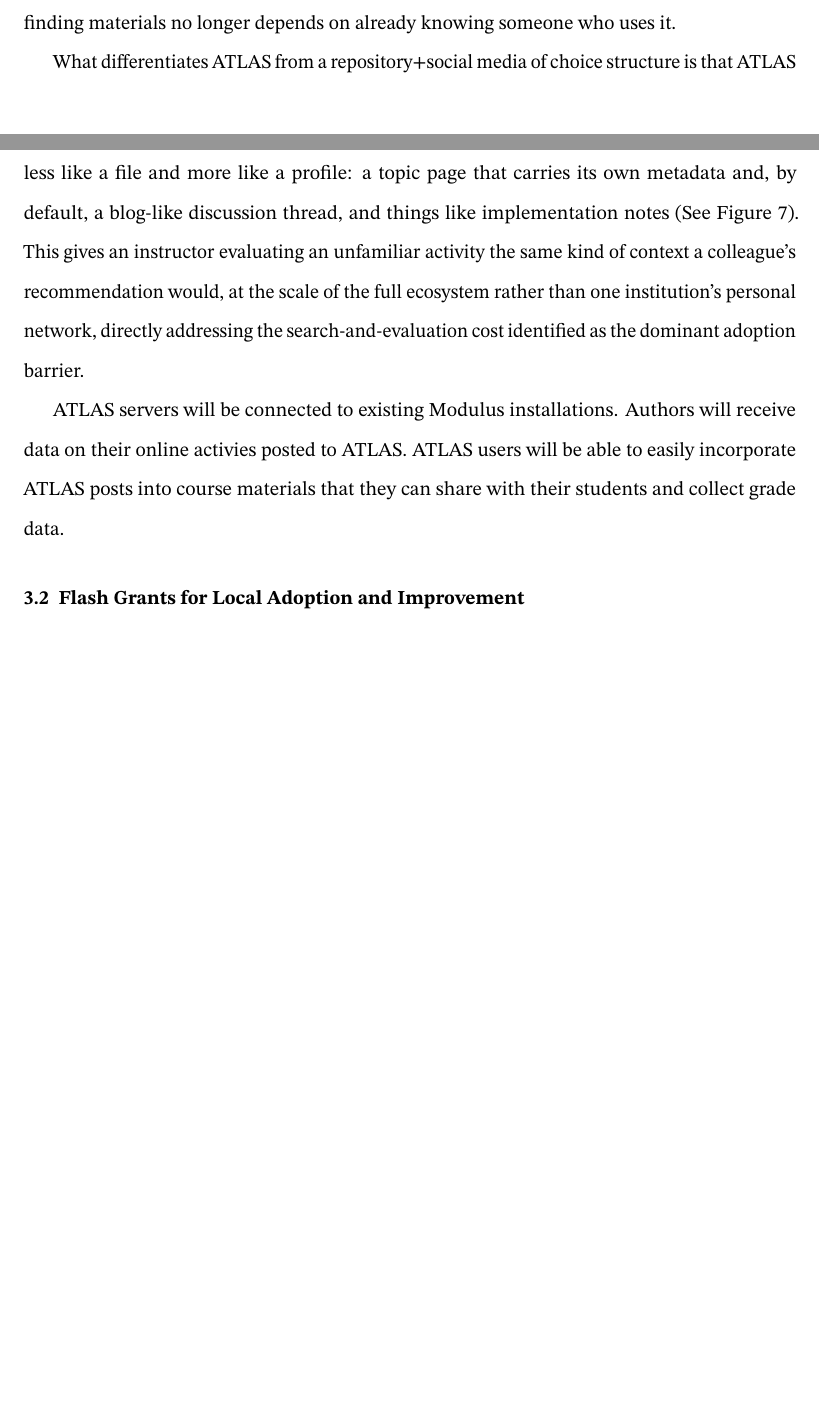
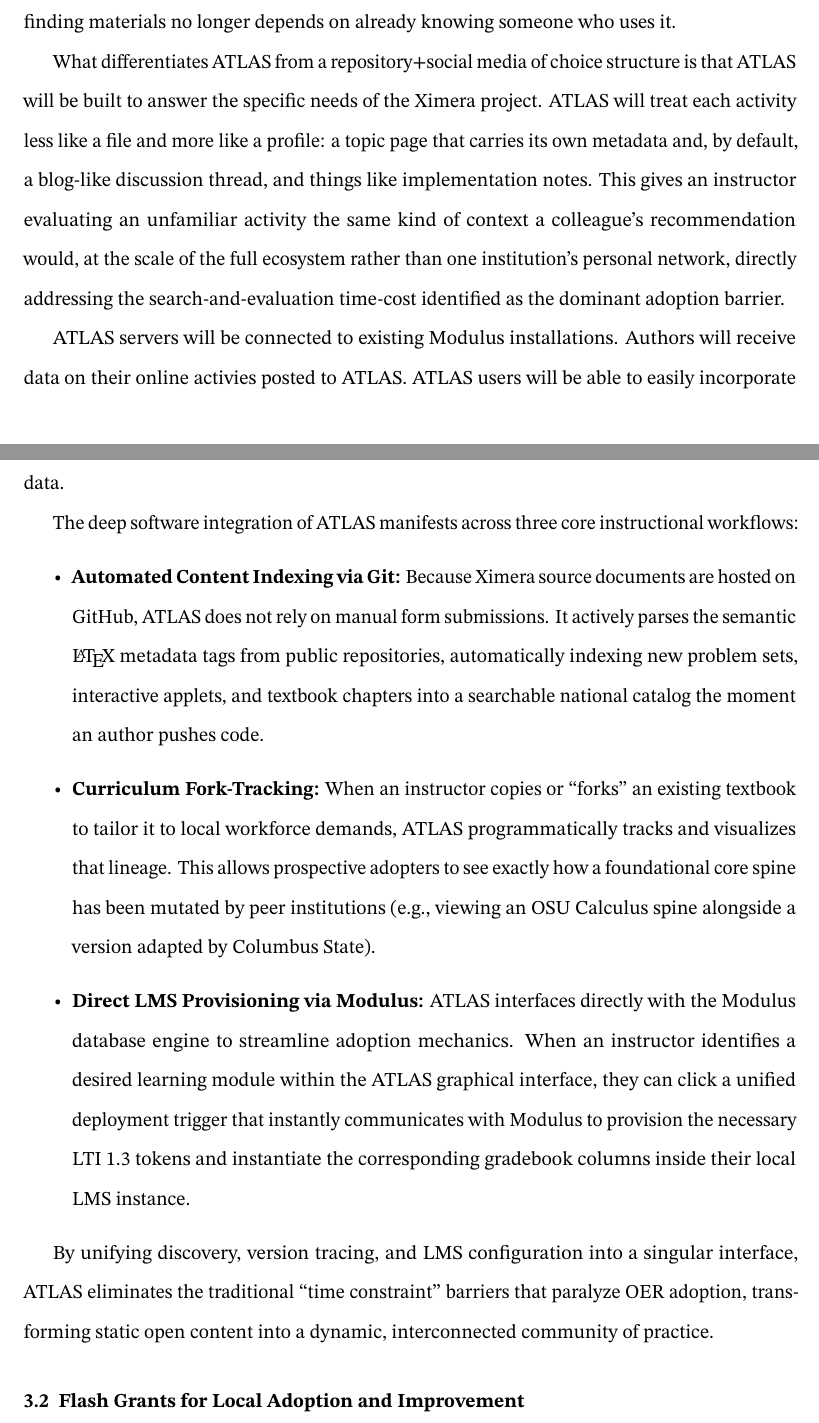
Before and after one commit to bartsnapp/otpGrant, a LaTeX document (narrative/narrative.tex): two parts of pages 21 and 22 of 48 before the commit and two parts of pages 21 and 22 of 49 after it, joined at a grey line, cut so that both start at the same text, the shorter picture padded with empty space. Compiled offline with pdfLaTeX.

Commit message:
A mindboggling additions to the ATLAS section

```diff
--- a/narrative/narrative.tex
+++ b/narrative/narrative.tex
@@ -514,9 +516,19 @@
 
 %\todo{What is the difference with the existing OER repository? That is the one question I would Immediately tackle}
 What differentiates ATLAS from a repository+social media of choice structure is that ATLAS will be built to answer the specific needs of the Ximera project.
-ATLAS will treat each activity less like a file and more like a profile: a topic page that carries its own metadata and, by default, a blog-like discussion thread, and things like implementation notes (See Figure~\ref{F:XimeraAtlas}). This gives an instructor evaluating an unfamiliar activity the same kind of context a colleague's recommendation would, at the scale of the full ecosystem rather than one institution's personal network, directly addressing the search-and-evaluation cost identified as the dominant adoption barrier.
+ATLAS will treat each activity less like a file and more like a profile: a topic page that carries its own metadata and, by default, a blog-like discussion thread, and things like implementation notes. This gives an instructor evaluating an unfamiliar activity the same kind of context a colleague's recommendation would, at the scale of the full ecosystem rather than one institution's personal network, directly addressing the search-and-evaluation time-cost identified as the dominant adoption barrier.
 
 ATLAS servers will be connected to existing Modulus installations. Authors will receive  data on their online activies posted to ATLAS. ATLAS users will be able to easily incorporate ATLAS posts into course materials that they can share with their students and collect grade data.
+
+The deep software integration of ATLAS manifests across three core instructional workflows:
+
+\begin{itemize}
+    \item \textbf{Automated Content Indexing via Git:} Because Ximera source documents are hosted on GitHub, ATLAS does not rely on manual form submissions. It actively parses the semantic \LaTeX\ metadata tags from public repositories, automatically indexing new problem sets, interactive applets, and textbook chapters into a searchable national catalog the moment an author pushes code.
+    \item \textbf{Curriculum Fork-Tracking:} When an instructor copies or ``forks'' an existing textbook to tailor it to local workforce demands, ATLAS programmatically tracks and visualizes that lineage. This allows prospective adopters to see exactly how a foundational core spine has been mutated by peer institutions (e.g., viewing an OSU Calculus spine alongside a version adapted by Columbus State).
+    \item \textbf{Direct LMS Provisioning via Modulus:} ATLAS interfaces directly with the Modulus database engine to streamline adoption mechanics. When an instructor identifies a desired learning module within the ATLAS graphical interface, they can click a unified deployment trigger that instantly communicates with Modulus to provision the necessary \mbox{LTI 1.3} tokens and instantiate the corresponding gradebook columns inside their local LMS instance.
+\end{itemize}
+
+By unifying discovery, version tracing, and LMS configuration into a singular interface, ATLAS eliminates the traditional ``time constraint'' barriers that paralyze OER adoption, transforming static open content into a dynamic, interconnected community of practice.
 
 
 % In collaboration with Alexander Holvoet at partner Uitwiskeling, ATLAS will be iteratively designed to optimize discoverability and instructor's ease of use, building on their existing website (\url{https://www.uitwiskeling.be}).
```
Also changed, not shown: narrative/narrative.tex (4 more changed lines).
